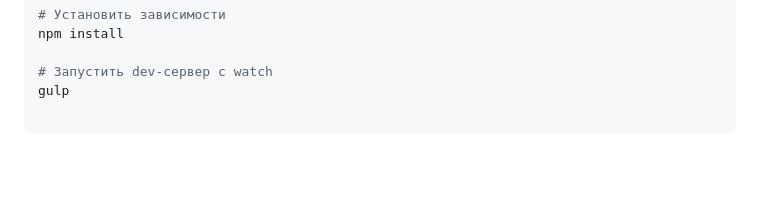
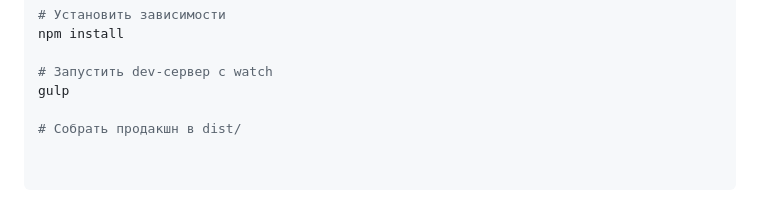
Before and after one commit to ITmTm/ural-go, a Markdown page: README.md, the part around the change. Drawn GitHub-style; blank space fills up the shorter version.

```diff
--- a/README.md
+++ b/README.md
@@ -143,3 +143,5 @@ npm install
 
 # Запустить dev-сервер с watch
 gulp
+
+# Собрать продакшн в dist/
```
